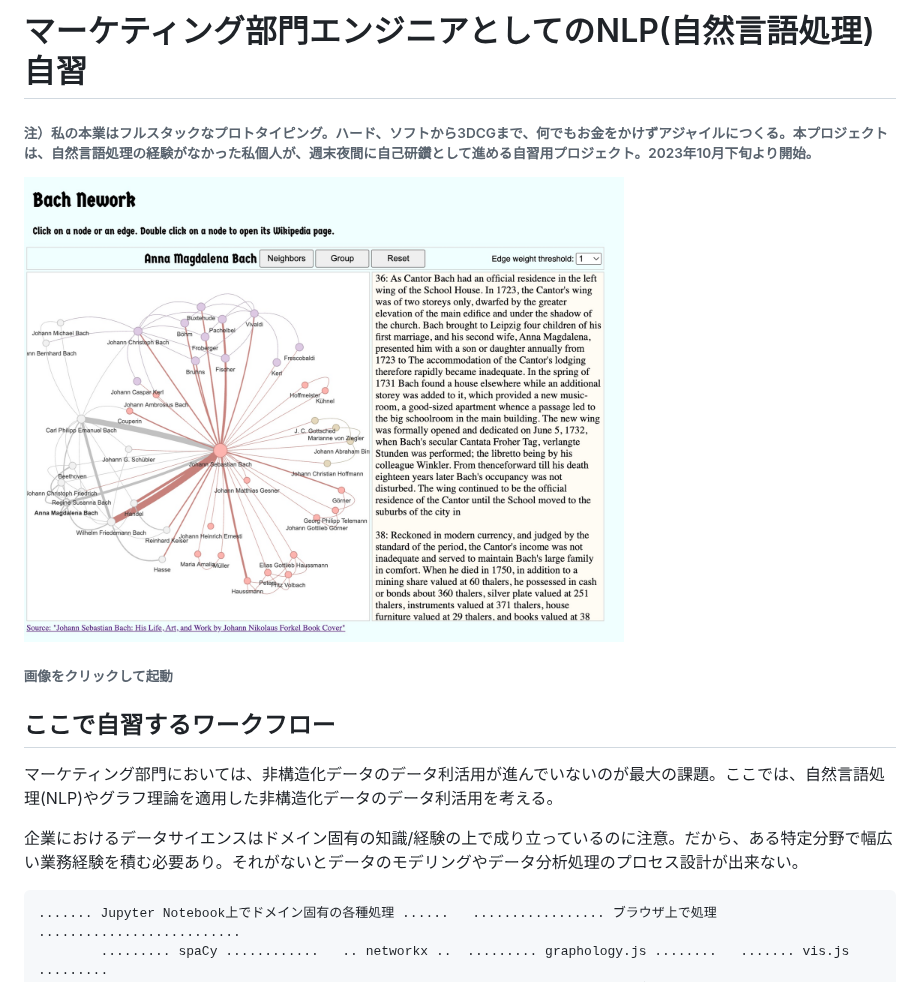
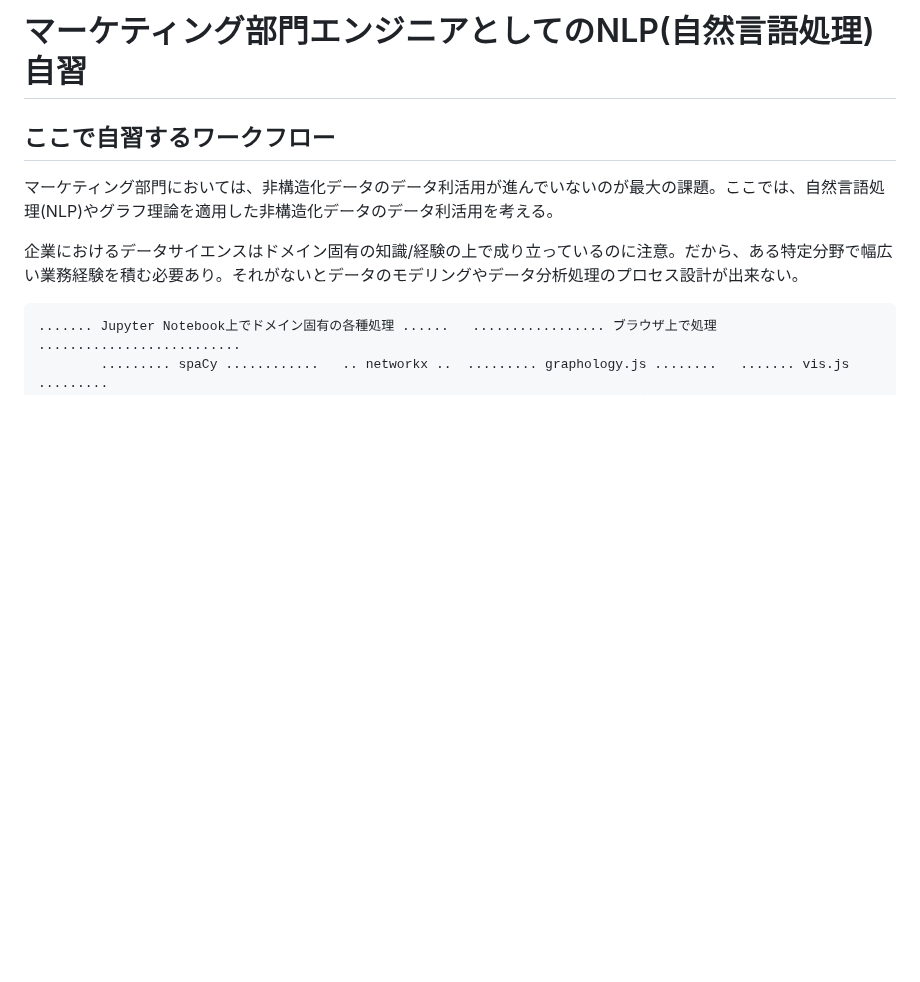
Before and after one commit to araobp/Learning-MarTech, a Markdown page: README.md, the part around the change. Drawn GitHub-style; blank space fills up the shorter version.

```diff
--- a/README.md
+++ b/README.md
@@ -1,9 +1,4 @@
 # マーケティング部門エンジニアとしてのNLP(自然言語処理)自習
-
-<h6>注）私の本業はフルスタックなプロトタイピング。ハード、ソフトから3DCGまで、何でもお金をかけずアジャイルにつくる。本プロジェクトは、自然言語処理の経験がなかった私個人が、週末夜間に自己研鑽として進める自習用プロジェクト。2023年10月下旬より開始。</h6>
-
-<a href="https://araobp.github.io/learning-nlp/bach_network.html"><img src="docs/bach_network_all.jpg" width=600></a>
-<h6>画像をクリックして起動</h6>
 
 ## ここで自習するワークフロー
 
```
